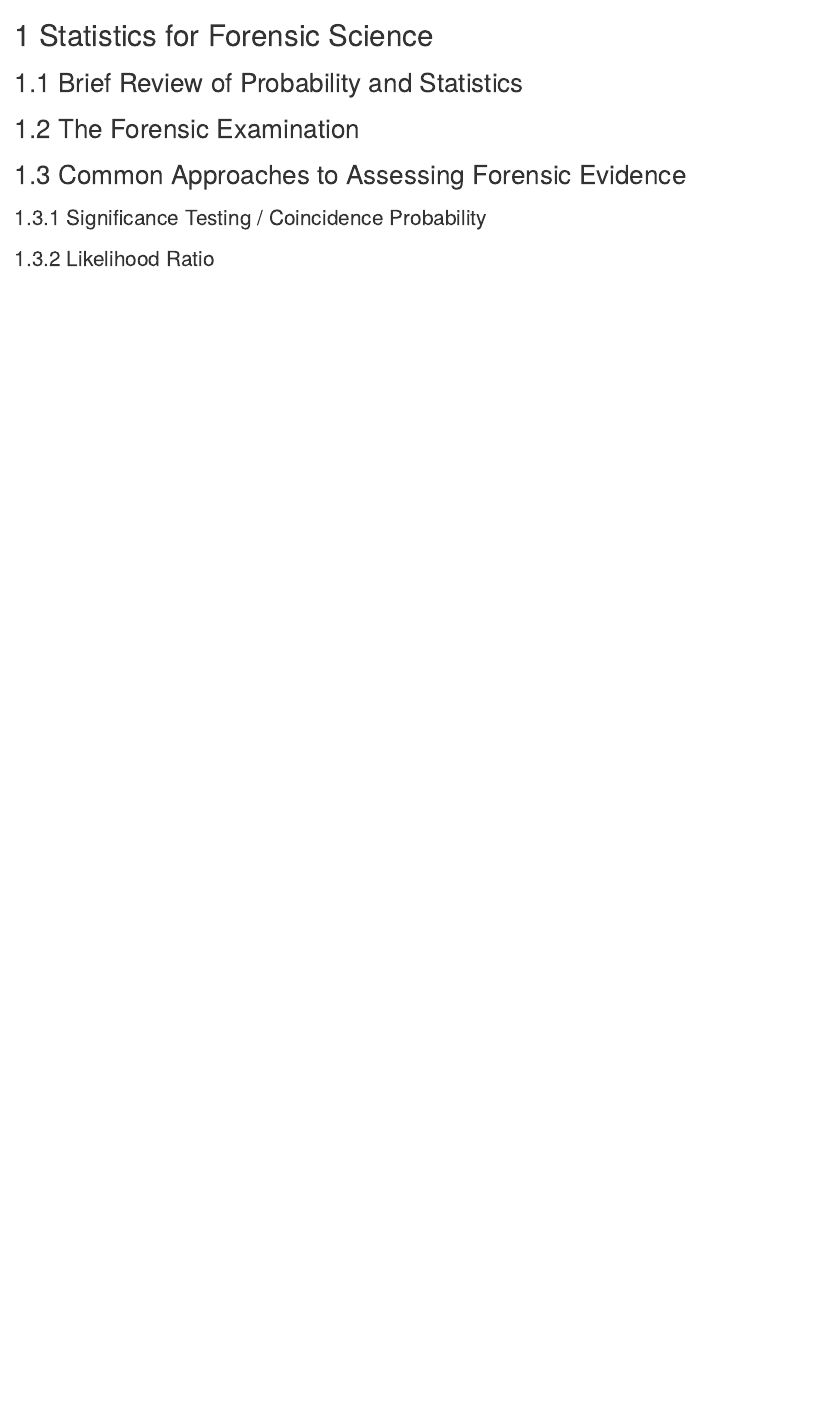
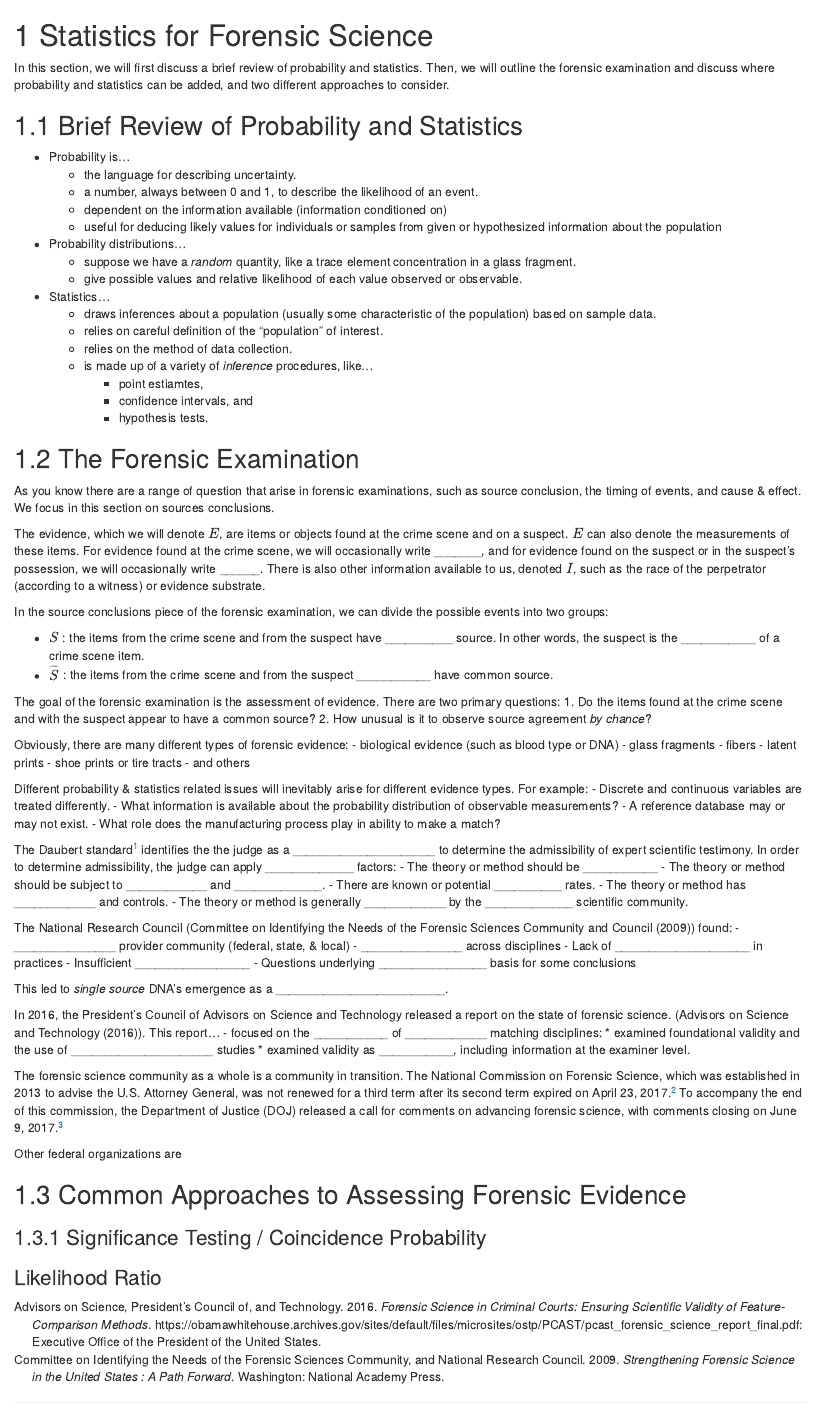
Before and after one commit to CSAFE-ISU/STfFP-Workbook, an R Markdown document (02-StatsForenSci.Rmd): the page in a window 1100 px wide, from its top. Rendered offline with R 4.5, knitr and Pandoc, with nearby package versions; drawn as R Markdown's standard HTML page in place of the format the file asks for.

Commit message:
get started on 2nd half, make line spacing bigger

```diff
--- a/02-StatsForenSci.Rmd
+++ b/02-StatsForenSci.Rmd
@@ -1,8 +1,81 @@
 # Statistics for Forensic Science
+
+In this section, we will first discuss a brief review of probability and statistics. Then, we will outline the forensic examination and discuss where probability and statistics can be added, and two different approaches to consider.
 
 ## Brief Review of Probability and Statistics
 
+- Probability is...
+    * the language for describing uncertainty.
+    * a number, always between 0 and 1, to describe the likelihood of an event.
+    * dependent on the information available (information conditioned on)
+    * useful for deducing likely values for individuals or samples from given or hypothesized information about the population
+- Probability distributions...
+    * suppose we have a *random* quantity, like a trace element concentration in a glass fragment.
+    * give possible values and relative likelihood of each value observed or observable.
+- Statistics...
+    * draws inferences about a population (usually some characteristic of the population) based on sample data.
+    * relies on careful definition of the "population" of interest.
+    * relies on the method of data collection.
+    * is made up of a variety of *inference* procedures, like...
+        + point estiamtes,
+        + confidence intervals, and
+        + hypothesis tests.
+
 ## The Forensic Examination
+
+As you know there are a range of question that arise in forensic examinations, such as source conclusion, the timing of events, and cause & effect. We focus in this section on sources conclusions.
+
+The evidence, which we will denote $E$, are items or objects found at the crime scene and on a suspect. $E$ can also denote the measurements of these items. For evidence found at the crime scene, we will occasionally write _______, and for evidence found on the suspect or in the suspect's possession, we will occasionally write ______.  There is also other information available to us, denoted $I$, such as the race of the perpetrator (according to a witness) or evidence substrate.
+
+In the source conclusions piece of the forensic examination, we can divide the possible events into two groups:
+
+- $S$ : the items from the crime scene and from the suspect have __________ source. In other words, the suspect is the ___________ of a crime scene item.
+- $\overline{S}$ : the items from the crime scene and from the suspect ___________ have common source.
+
+The goal of the forensic examination is the assessment of evidence. There are two primary questions:
+1. Do the items found at the crime scene and with the suspect appear to have a common source?
+2. How unusual is it to observe source agreement *by chance*?
+
+Obviously, there are many different types of forensic evidence:
+- biological evidence (such as blood type or DNA)
+- glass fragments
+- fibers
+- latent prints
+- shoe prints or tire tracts
+- and others
+
+Different probability & statistics related issues will inevitably arise for different evidence types. For example:
+- Discrete and continuous variables are treated differently.
+- What information is available about the probability distribution of observable measurements?
+- A reference database may or may not exist.
+- What role does the manufacturing process play in ability to make a match?
+
+The Daubert standard^[*Daubert v. Merrell Dow Pharmaceuticals*, 509 U.S. 579] identifies the the judge as a _____________________ to determine the admissibility of expert scientific testimony. In order to determine admissibility, the judge can apply _____________ factors: \vspace{.1in}
+- The theory or method should be ___________ \vspace{.1in}
+- The theory or method should be subject to ____________ and _____________. \vspace{.1in}
+- There are known or potential __________ rates.
+- The theory or method has ____________ and controls.
+- The theory or method is generally ____________ by the _____________ scientific community.
+
+The National Research Council (@nrc09) found:\vspace{.1in}
+- _______________ provider community (federal, state, & local) \vspace{.1in}
+- _______________ across disciplines \vspace{.1in}
+- Lack of ____________________ in practices \vspace{.1in}
+- Insufficient _________________ \vspace{.1in}
+- Questions underlying ________________ basis for some conclusions
+
+This led to *single source* DNA's emergence as a _________________________.
+
+In 2016, the President's Council of Advisors on Science and Technology released a report on the state of forensic science. (@pcast). This report... \vspace{.1in}
+- focused on the ___________ of ____________ matching disciplines: \vspace{.1in}
+    * examined foundational validity and the use of _____________________ studies \vspace{.1in}
+    * examined validity as ___________, including information at the examiner level.
+
+The forensic science community as a whole is a community in transition. The National Commission on Forensic Science, which was established in 2013 to advise the U.S. Attorney General, was not renewed for a third term after its second term expired on April 23, 2017.^[https://www.washingtonpost.com/local/public-safety/sessions-orders-justice-dept-to-end-forensic-science-commission-suspend-review-policy/2017/04/10/2dada0ca-1c96-11e7-9887-1a5314b56a08_story.html?utm_term=.858a461dec18] To accompany the end of this commission, the Department of Justice (DOJ) released a call for comments on advancing forensic science, with comments closing on June 9, 2017.^[https://www.justice.gov/opa/press-release/file/956146/download]
+
+Other federal organizations are
+
+
 
 ## Common Approaches to Assessing Forensic Evidence
 
--- a/index.Rmd
+++ b/index.Rmd
@@ -6 +8,2 @@ output: bookdown::pdf_book
+      in_header: preamble.tex
 documentclass: book
```
Also changed, not shown: 01-StatPrelim.Rmd (+1 -1 lines), book.bib (+16 -0 lines), preamble.tex (added), index.Rmd (6 more changed lines).
